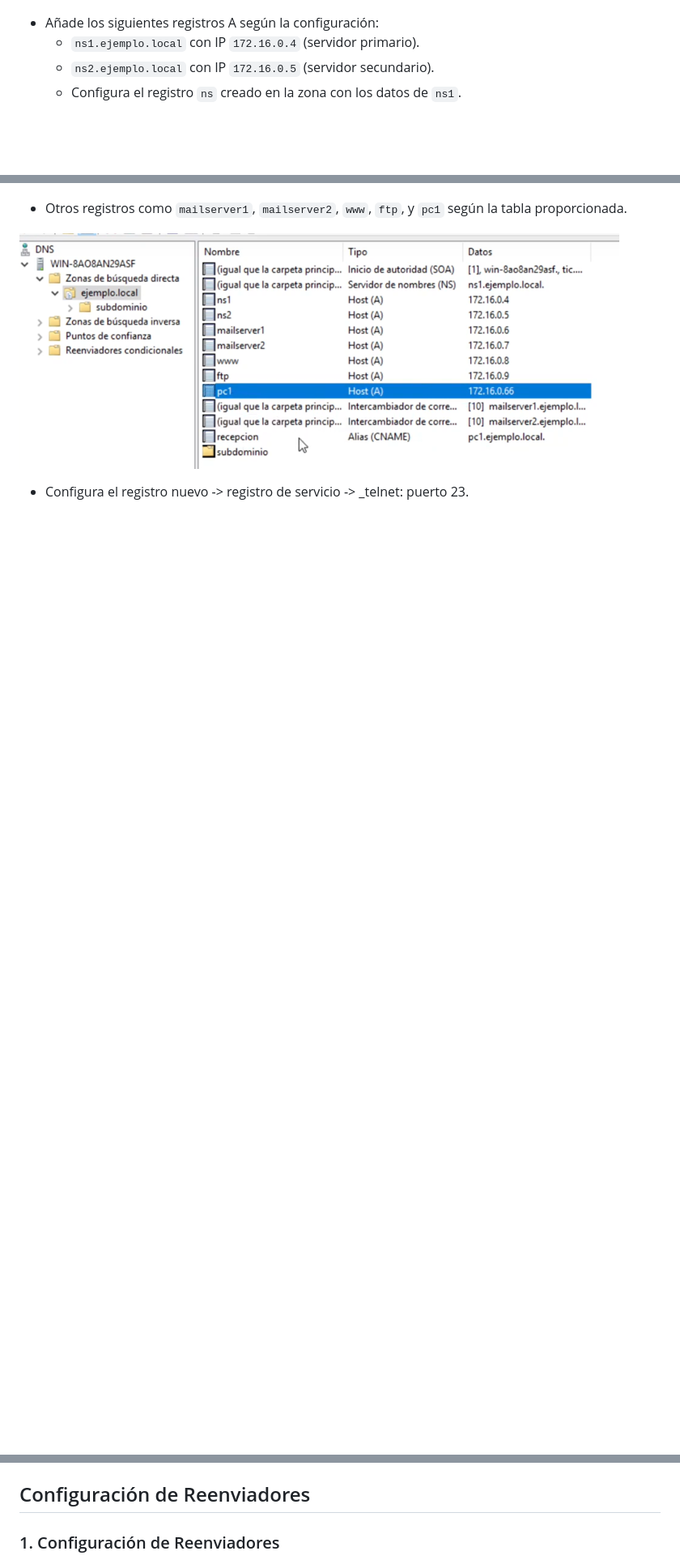
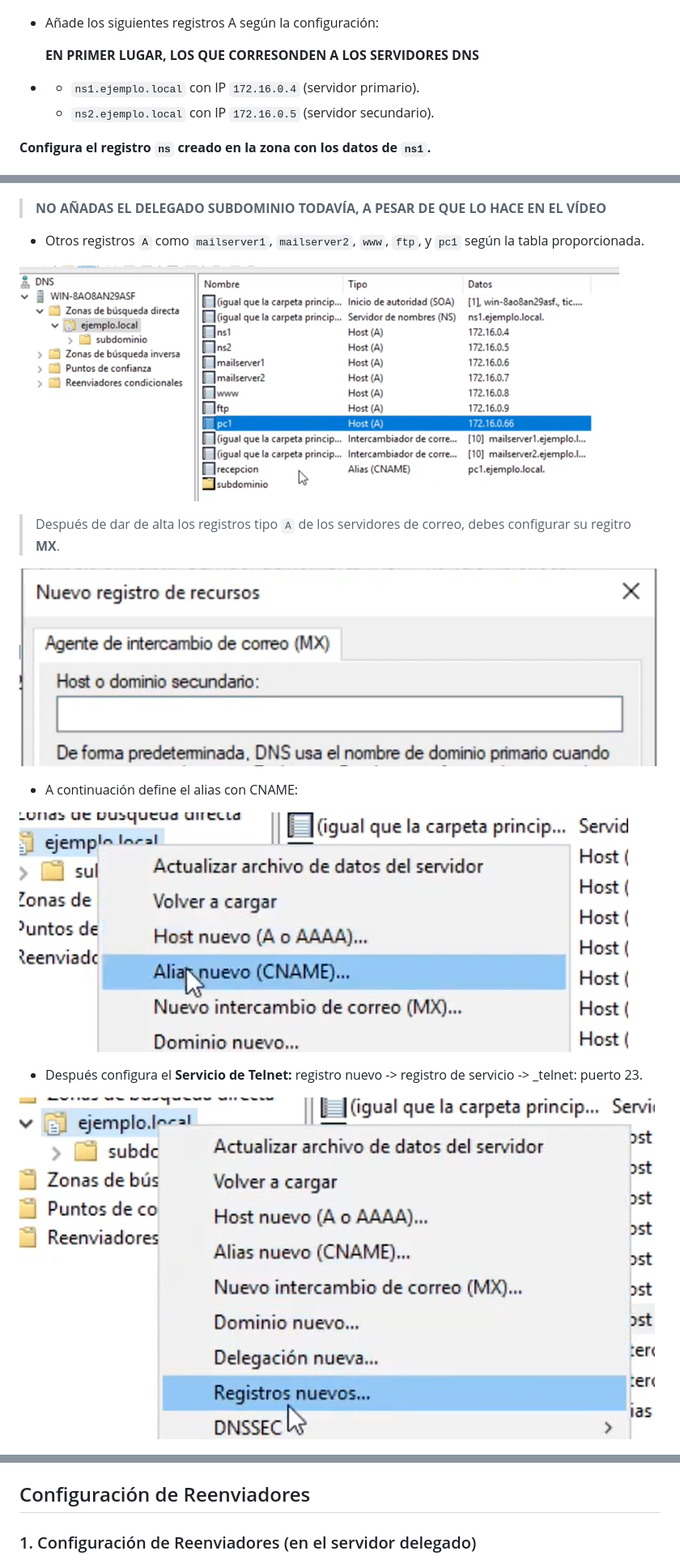
Before and after one commit to miGUITel/SR, a Markdown page: TAREAS/SR03TA04_dns_win_2.md, 3 parts joined by grey strips. Shown: that part at 81% size. Rendered like a GitHub page; pictures changed too: TAREAS/image-1.png (added), TAREAS/image-2.png (added), TAREAS/image.png (added); blank space fills up the shorter version.

```diff
--- a/TAREAS/SR03TA04_dns_win_2.md
+++ b/TAREAS/SR03TA04_dns_win_2.md
@@ -55,17 +55,33 @@ Para configurar los tres servidores DNS en Windows Server 2019, debes seguir una
 ![alt text](51.png)
 
 - Añade los siguientes registros A según la configuración:
+
+  **EN PRIMER LUGAR, LOS QUE CORRESONDEN A LOS SERVIDORES DNS**
+-
   - `ns1.ejemplo.local` con IP `172.16.0.4` (servidor primario).
   - `ns2.ejemplo.local` con IP `172.16.0.5` (servidor secundario).
-  - Configura el registro `ns` creado en la zona con los datos de `ns1`.
+
+**Configura el registro `ns` creado en la zona con los datos de `ns1`.**
 
 ![alt text](<52 configura ns1.png>)
 
-  - Otros registros como `mailserver1`, `mailserver2`, `www`, `ftp`, y `pc1` según la tabla proporcionada.
+  > **NO AÑADAS EL DELEGADO SUBDOMINIO TODAVÍA, A PESAR DE QUE LO HACE EN EL VÍDEO**
+
+  - Otros registros `A` como `mailserver1`, `mailserver2`, `www`, `ftp`, y `pc1` según la tabla proporcionada.
 
 ![alt text](<52 TODOS LOS REGISTROS.png>)
 
-  - Configura el registro nuevo -> registro de servicio -> \_telnet: puerto 23.
+> Después de dar de alta los registros tipo `A` de los servidores de correo, debes configurar su regitro **MX**.
+
+![alt text](image.png)
+
+* A continuación define el alias con CNAME:
+
+![alt text](image-1.png)
+
+  - Después configura el **Servicio de Telnet:** registro nuevo -> registro de servicio -> \_telnet: puerto 23.
+
+![alt text](image-2.png)
 
 ![alt text](<53 registro nuevo.png>) ![alt text](<53 telnet.png>)
 
@@ -125,7 +143,7 @@ Para configurar los tres servidores DNS en Windows Server 2019, debes seguir una
 
 ## Configuración de Reenviadores
 
-### 1. Configuración de Reenviadores
+### 1. Configuración de Reenviadores (en el servidor delegado)
 
 ![alt text](58.png)
 
```
Also changed, not shown: other parts of TAREAS/SR03TA04_dns_win_2.md (+21 -14 lines), TAREAS/4.png, TAREAS/image-3.png (added), TAREAS/image-4.png (added).
